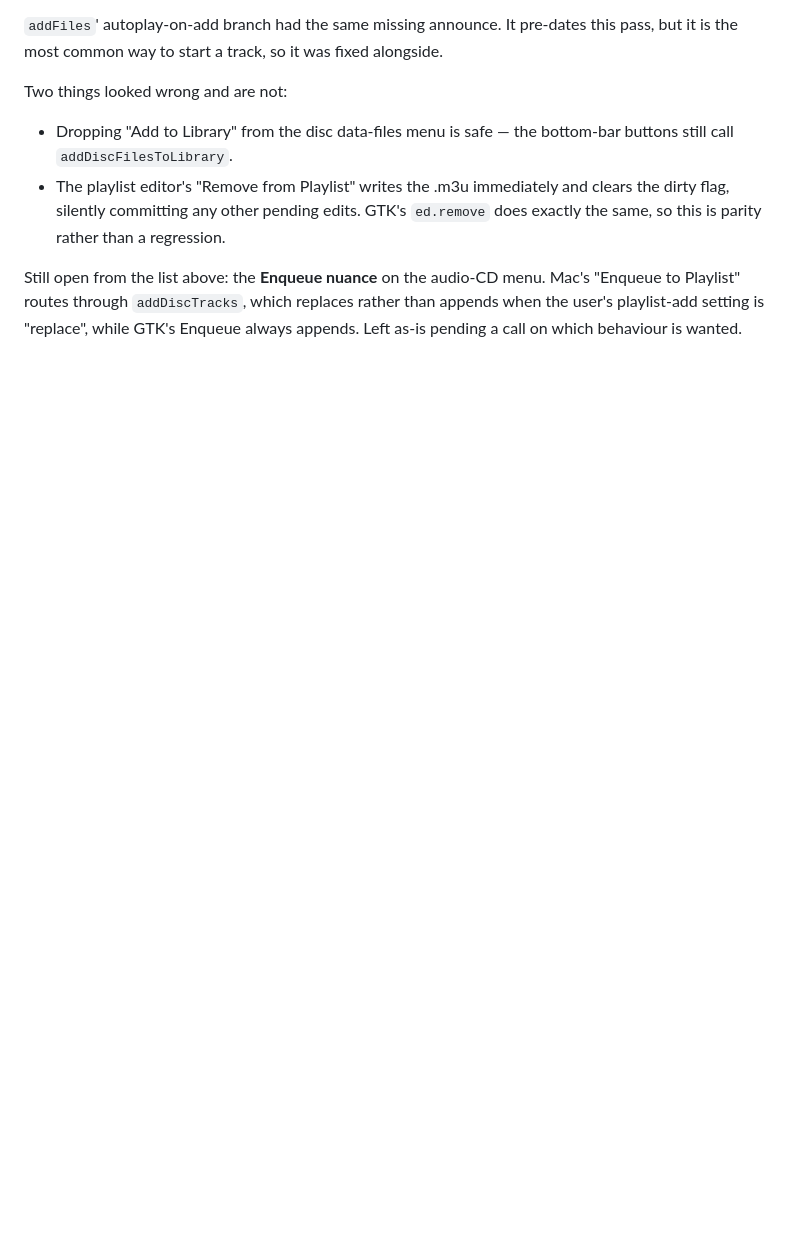
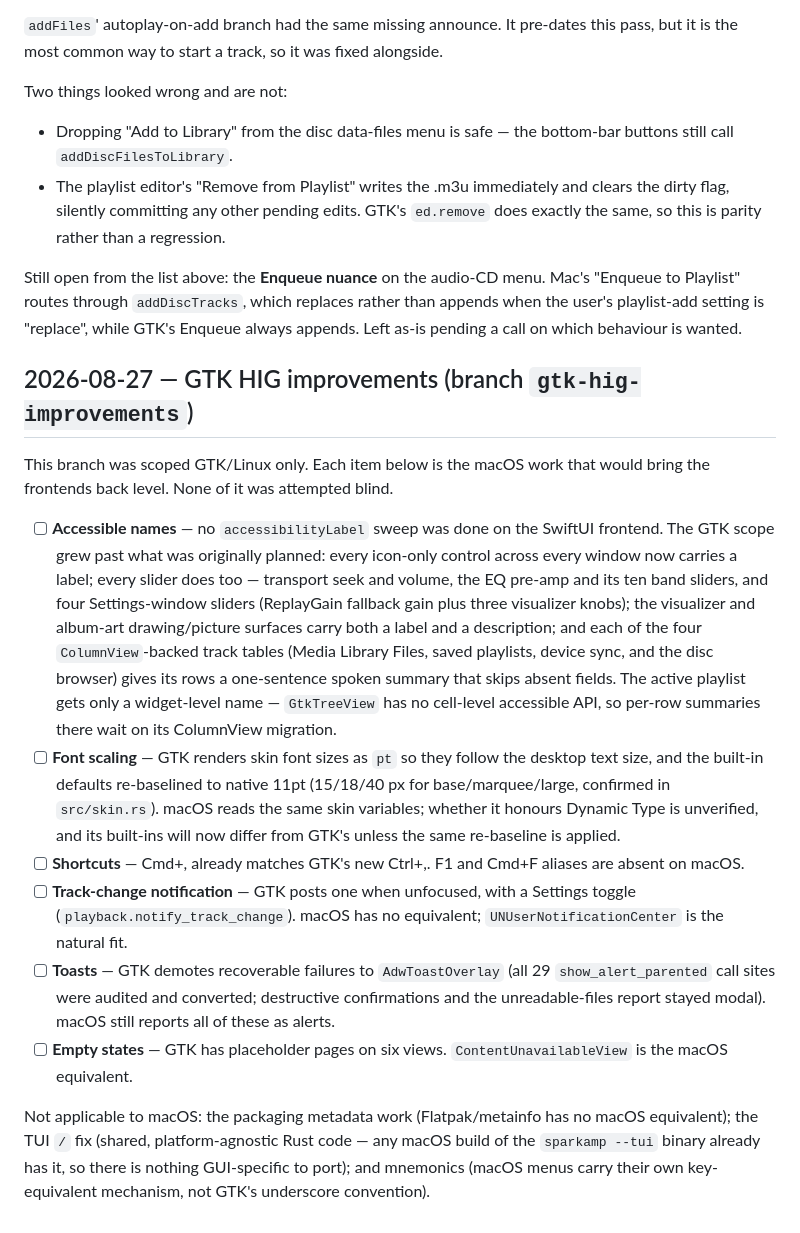
Before and after one commit to jrssae/sparkamp, a Markdown page: docs/mac-pass-checklist.md, the part around the change. GitHub-like rendering; blank space fills up the shorter version.

Commit message:
docs: record the macOS gaps this branch opens
The branch was scoped GTK/Linux only, so each item is logged with what the
macOS equivalent would be — a shopping list for a session on a Mac, rather
than something rediscovered later.

The font re-baseline is the one that matters most: macOS reads the same
skin variables, so its built-ins now differ from GTK's until the same
change is applied there.

Corrects two claims against what actually shipped rather than the
original brief: the accessible-names scope grew past "both sliders" to
include the EQ pre-amp/band sliders and four Settings sliders, and the
toast demotion covered a confirmed 29 show_alert_parented call sites. The
README shortcut table needed no change — it never documented Ctrl+. or
any other binding; the in-app Shortcuts dialog is the single source of
truth and already carries the new bindings and a drift-guard test.

Co-Authored-By: Claude Opus 5 <noreply@anthropic.com>
Claude-Session: https://claude.ai/code/session_01RWeBUYobd2EsWJd5GPEYCp

```diff
--- a/docs/mac-pass-checklist.md
+++ b/docs/mac-pass-checklist.md
@@ -2477,3 +2477,45 @@ Still open from the list above: the **Enqueue nuance** on the audio-CD menu. Mac
 "Enqueue to Playlist" routes through `addDiscTracks`, which replaces rather than
 appends when the user's playlist-add setting is "replace", while GTK's Enqueue
 always appends. Left as-is pending a call on which behaviour is wanted.
+
+## 2026-08-27 — GTK HIG improvements (branch `gtk-hig-improvements`)
+
+This branch was scoped GTK/Linux only. Each item below is the macOS work
+that would bring the frontends back level. None of it was attempted blind.
+
+- [ ] **Accessible names** — no `accessibilityLabel` sweep was done on the
+  SwiftUI frontend. The GTK scope grew past what was originally planned:
+  every icon-only control across every window now carries a label; every
+  slider does too — transport seek and volume, the EQ pre-amp and its ten
+  band sliders, and four Settings-window sliders (ReplayGain fallback gain
+  plus three visualizer knobs); the visualizer and album-art
+  drawing/picture surfaces carry both a label and a description; and each
+  of the four `ColumnView`-backed track tables (Media Library Files, saved
+  playlists, device sync, and the disc browser) gives its rows a
+  one-sentence spoken summary that skips absent fields. The active
+  playlist gets only a widget-level name — `GtkTreeView` has no cell-level
+  accessible API, so per-row summaries there wait on its ColumnView
+  migration.
+- [ ] **Font scaling** — GTK renders skin font sizes as `pt` so they follow
+  the desktop text size, and the built-in defaults re-baselined to native
+  11pt (15/18/40 px for base/marquee/large, confirmed in `src/skin.rs`).
+  macOS reads the same skin variables; whether it honours Dynamic Type is
+  unverified, and its built-ins will now differ from GTK's unless the same
+  re-baseline is applied.
+- [ ] **Shortcuts** — Cmd+, already matches GTK's new Ctrl+,. F1 and Cmd+F
+  aliases are absent on macOS.
+- [ ] **Track-change notification** — GTK posts one when unfocused, with a
+  Settings toggle (`playback.notify_track_change`). macOS has no
+  equivalent; `UNUserNotificationCenter` is the natural fit.
+- [ ] **Toasts** — GTK demotes recoverable failures to `AdwToastOverlay`
+  (all 29 `show_alert_parented` call sites were audited and converted;
+  destructive confirmations and the unreadable-files report stayed modal).
+  macOS still reports all of these as alerts.
+- [ ] **Empty states** — GTK has placeholder pages on six views.
+  `ContentUnavailableView` is the macOS equivalent.
+
+Not applicable to macOS: the packaging metadata work (Flatpak/metainfo has
+no macOS equivalent); the TUI `/` fix (shared, platform-agnostic Rust
+code — any macOS build of the `sparkamp --tui` binary already has it, so
+there is nothing GUI-specific to port); and mnemonics (macOS menus carry
+their own key-equivalent mechanism, not GTK's underscore convention).
```
